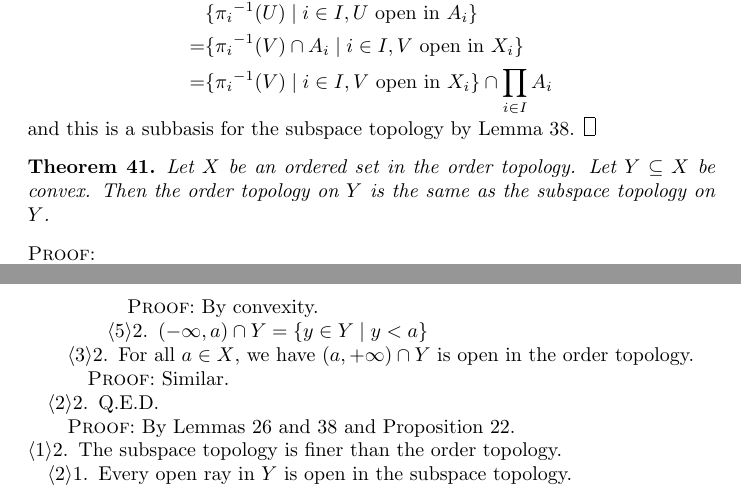
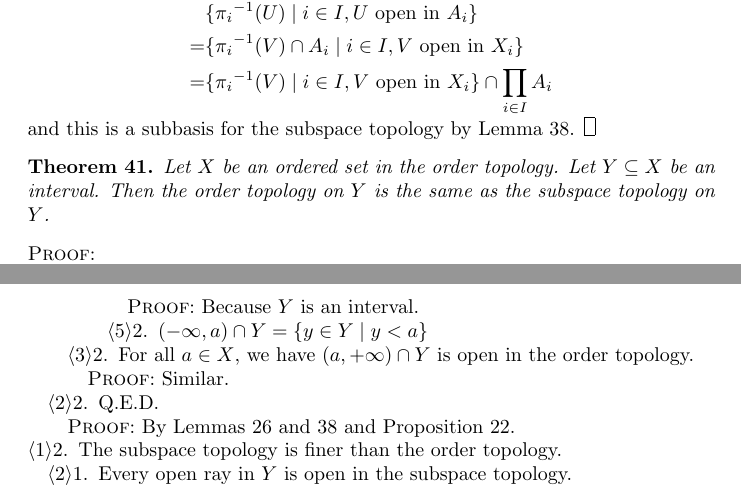
Before and after one commit to radams78/maths, a LaTeX document (notes.tex, which reads order.tex): two parts of pages 13 and 14 of 48, joined at a grey line, cut so that both start at the same text. The pictures show the PDF file notes.pdf that the author committed with the source.

Commit message:
Replace convex with interval

```diff
--- a/notes.tex
+++ b/notes.tex
@@ -781,7 +781,7 @@ We prove this is a topology.
 \end{proof}
 
 \begin{theorem}
-    Let $X$ be an ordered set in the order topology. Let $Y \subseteq X$ be convex. Then the order topology
+    Let $X$ be an ordered set in the order topology. Let $Y \subseteq X$ be an interval. Then the order topology
     on $Y$ is the same as the subspace topology on $Y$.
 \end{theorem}
 
@@ -806,7 +806,7 @@ We prove this is a topology.
                 \begin{proof}
                     \step{aa}{$a \in Y$}
                     \begin{proof}
-                        \pf\ By convexity.
+                        \pf\ Because $Y$ is an interval.
                     \end{proof}
                     \step{bb}{$(-\infty, a) \cap Y = \{ y \in Y \mid y < a \}$}
                 \end{proof}
--- a/order.tex
+++ b/order.tex
@@ -1,6 +1,6 @@
 \section{Order Theory}
 
-\begin{definition}[Convex]
-    Let $X$ be a linearly ordered set and $Y \subseteq X$. Then $Y$ is \emph{convex} if and only if, for
+\begin{definition}[Interval]
+    Let $X$ be a linearly ordered set and $Y \subseteq X$. Then $Y$ is an \emph{interval} if and only if, for
     all $a, b \in Y$ and $c \in X$, if $a < c < b$ then $c \in Y$.
 \end{definition}
```
Also changed, not shown: notes.pdf, 3 other files.
